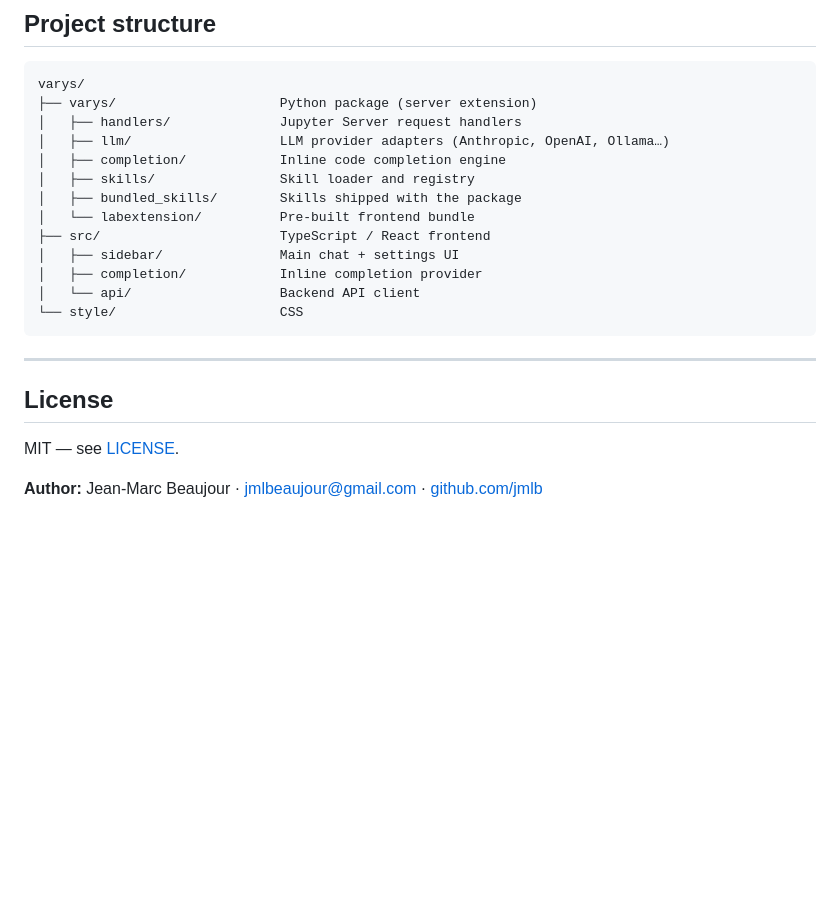
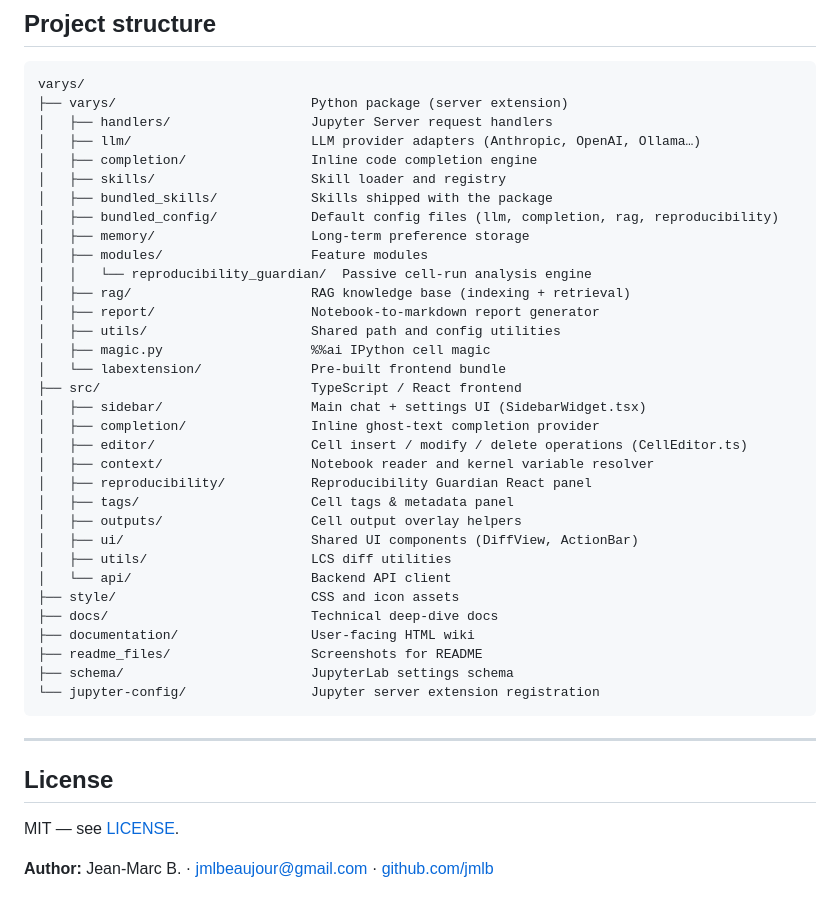
Before and after one commit to jmlb/varys, a Markdown page: README.md, the part around the change. GitHub-like rendering; blank space fills up the shorter version.

Commit message:
README: update project structure to reflect actual codebase layout
Made-with: Cursor

````diff
--- a/README.md
+++ b/README.md
@@ -311,18 +311,38 @@ After editing Python files, restart the Jupyter server. After editing TypeScript
 
 ```
 varys/
-├── varys/                     Python package (server extension)
-│   ├── handlers/              Jupyter Server request handlers
-│   ├── llm/                   LLM provider adapters (Anthropic, OpenAI, Ollama…)
-│   ├── completion/            Inline code completion engine
-│   ├── skills/                Skill loader and registry
-│   ├── bundled_skills/        Skills shipped with the package
-│   └── labextension/          Pre-built frontend bundle
-├── src/                       TypeScript / React frontend
-│   ├── sidebar/               Main chat + settings UI
-│   ├── completion/            Inline completion provider
-│   └── api/                   Backend API client
-└── style/                     CSS
+├── varys/                         Python package (server extension)
+│   ├── handlers/                  Jupyter Server request handlers
+│   ├── llm/                       LLM provider adapters (Anthropic, OpenAI, Ollama…)
+│   ├── completion/                Inline code completion engine
+│   ├── skills/                    Skill loader and registry
+│   ├── bundled_skills/            Skills shipped with the package
+│   ├── bundled_config/            Default config files (llm, completion, rag, reproducibility)
+│   ├── memory/                    Long-term preference storage
+│   ├── modules/                   Feature modules
+│   │   └── reproducibility_guardian/  Passive cell-run analysis engine
+│   ├── rag/                       RAG knowledge base (indexing + retrieval)
+│   ├── report/                    Notebook-to-markdown report generator
+│   ├── utils/                     Shared path and config utilities
+│   ├── magic.py                   %%ai IPython cell magic
+│   └── labextension/              Pre-built frontend bundle
+├── src/                           TypeScript / React frontend
+│   ├── sidebar/                   Main chat + settings UI (SidebarWidget.tsx)
+│   ├── completion/                Inline ghost-text completion provider
+│   ├── editor/                    Cell insert / modify / delete operations (CellEditor.ts)
+│   ├── context/                   Notebook reader and kernel variable resolver
+│   ├── reproducibility/           Reproducibility Guardian React panel
+│   ├── tags/                      Cell tags & metadata panel
+│   ├── outputs/                   Cell output overlay helpers
+│   ├── ui/                        Shared UI components (DiffView, ActionBar)
+│   ├── utils/                     LCS diff utilities
+│   └── api/                       Backend API client
+├── style/                         CSS and icon assets
+├── docs/                          Technical deep-dive docs
+├── documentation/                 User-facing HTML wiki
+├── readme_files/                  Screenshots for README
+├── schema/                        JupyterLab settings schema
+└── jupyter-config/                Jupyter server extension registration
 ```
 
 ---
@@ -331,4 +351,4 @@ varys/
 
 MIT — see [LICENSE](LICENSE).
 
-**Author:** Jean-Marc Beaujour · [jmlbeaujour@gmail.com](mailto:jmlbeaujour@gmail.com) · [github.com/jmlb](https://github.com/jmlb)
+**Author:** Jean-Marc B. · [jmlbeaujour@gmail.com](mailto:jmlbeaujour@gmail.com) · [github.com/jmlb](https://github.com/jmlb)
````
